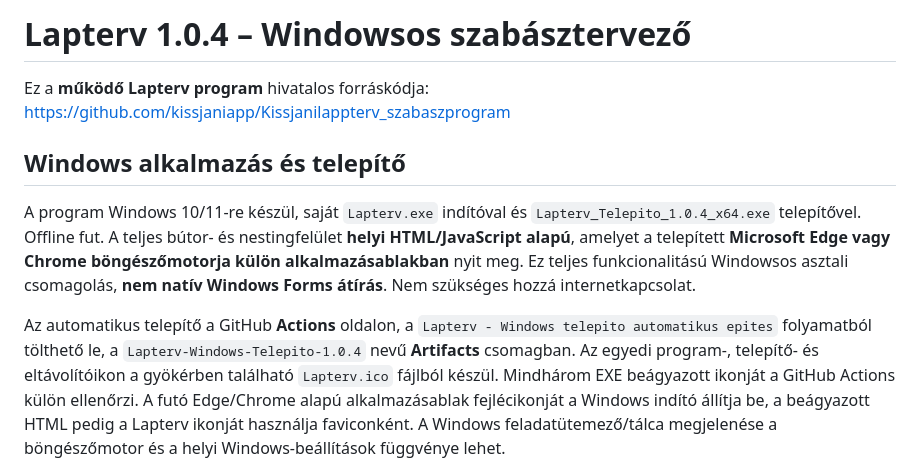
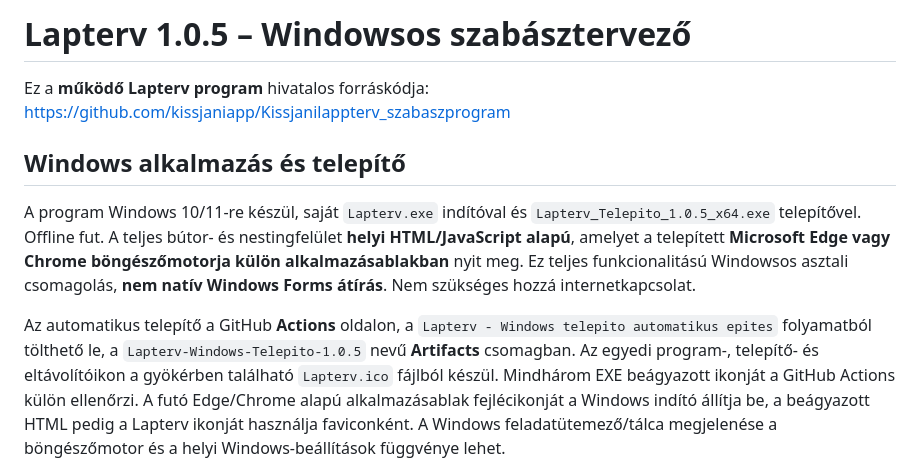
Before and after one commit to kissjaniapp/Kissjanilappterv_szabaszprogram, a Markdown page: README.md, the part around the change. GitHub-like rendering.

```diff
--- a/README.md
+++ b/README.md
@@ -1,4 +1,4 @@
-# Lapterv 1.0.4 – Windowsos szabásztervező
+# Lapterv 1.0.5 – Windowsos szabásztervező
 
 Ez a **működő Lapterv program** hivatalos forráskódja:
 https://github.com/kissjaniapp/Kissjanilappterv_szabaszprogram
@@ -6,7 +6,7 @@ https://github.com/kissjaniapp/Kissjanilappterv_szabaszprogram
 ## Windows alkalmazás és telepítő
 
 A program Windows 10/11-re készül, saját `Lapterv.exe` indítóval és
-`Lapterv_Telepito_1.0.4_x64.exe` telepítővel. Offline fut. A teljes
+`Lapterv_Telepito_1.0.5_x64.exe` telepítővel. Offline fut. A teljes
 bútor- és nestingfelület **helyi HTML/JavaScript alapú**, amelyet a
 telepített **Microsoft Edge vagy Chrome böngészőmotorja külön alkalmazásablakban**
 nyit meg. Ez teljes funkcionalitású Windowsos asztali csomagolás,
@@ -14,7 +14,7 @@ nyit meg. Ez teljes funkcionalitású Windowsos asztali csomagolás,
 
 Az automatikus telepítő a GitHub **Actions** oldalon, a
 `Lapterv - Windows telepito automatikus epites` folyamatból tölthető le,
-a `Lapterv-Windows-Telepito-1.0.4` nevű **Artifacts** csomagban.
+a `Lapterv-Windows-Telepito-1.0.5` nevű **Artifacts** csomagban.
 Az egyedi program-, telepítő- és eltávolítóikon a gyökérben található `Lapterv.ico` fájlból készül. Mindhárom EXE beágyazott ikonját a GitHub Actions külön ellenőrzi.
 A futó Edge/Chrome alapú alkalmazásablak fejlécikonját a Windows indító állítja be, a beágyazott HTML pedig a Lapterv ikonját használja faviconként. A Windows feladatütemező/tálca megjelenése a böngészőmotor és a helyi Windows-beállítások függvénye lehet.
 
```
